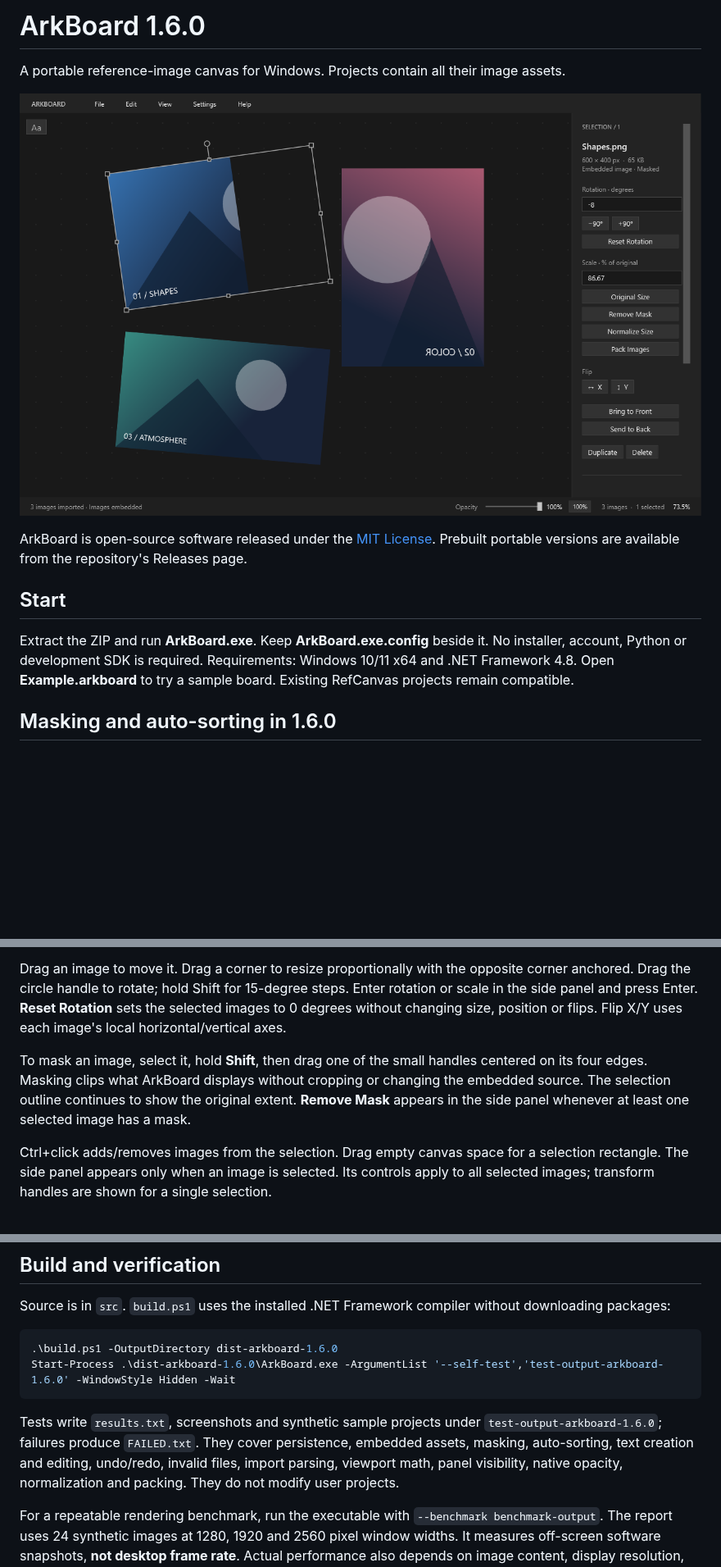
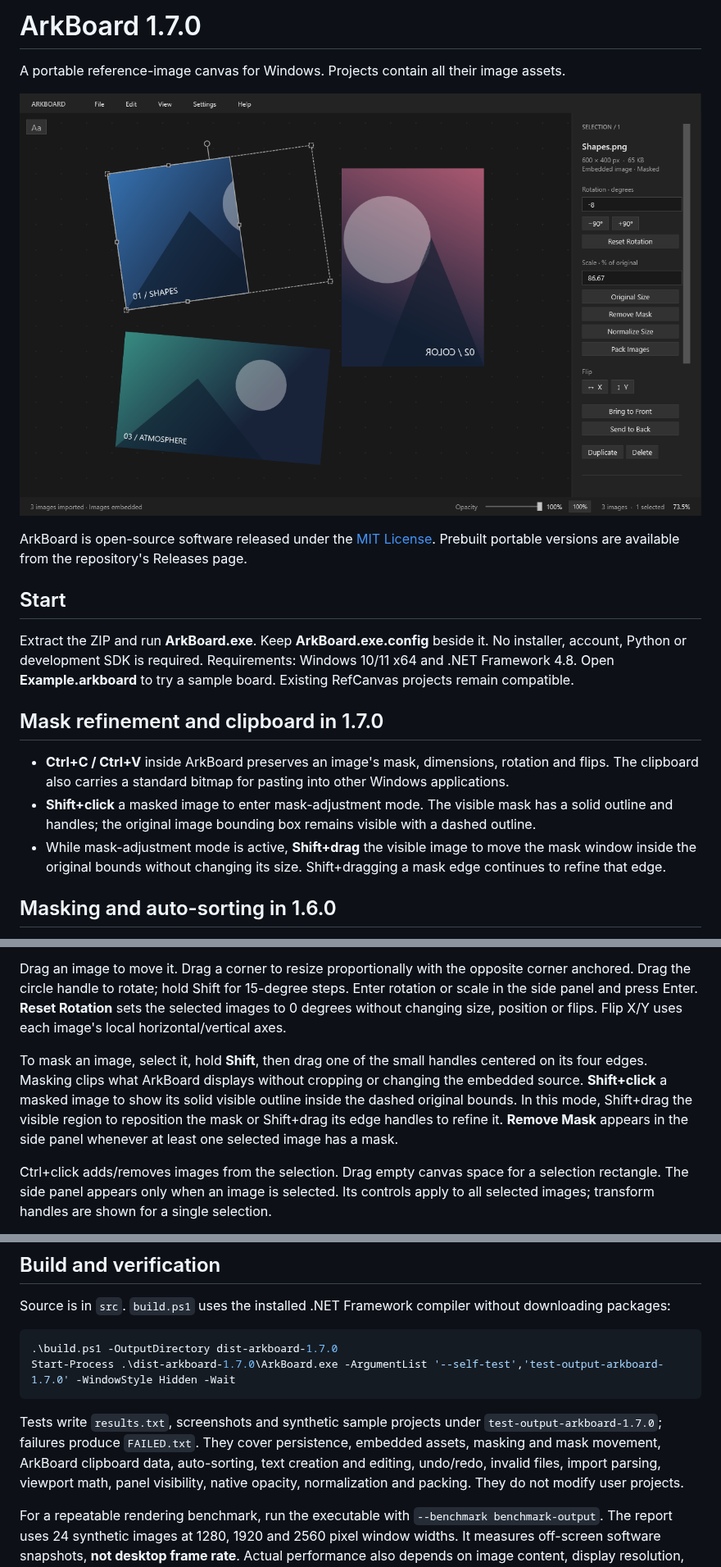
Before and after one commit to MaxPuliero/ArkBoard, a Markdown page: README.md, 3 parts joined by grey strips. Shown at 82% size. Rendered like a GitHub page; pictures changed too: docs/arkboard-canvas.png; blank space fills up the shorter version.

Commit message:
Refine masked image editing and clipboard behavior

````diff
--- a/README.md
+++ b/README.md
@@ -1,4 +1,4 @@
-# ArkBoard 1.6.0
+# ArkBoard 1.7.0
 
 A portable reference-image canvas for Windows. Projects contain all their image assets.
 
@@ -9,6 +9,12 @@ ArkBoard is open-source software released under the [MIT License](LICENSE). Preb
 ## Start
 
 Extract the ZIP and run **ArkBoard.exe**. Keep **ArkBoard.exe.config** beside it. No installer, account, Python or development SDK is required. Requirements: Windows 10/11 x64 and .NET Framework 4.8. Open **Example.arkboard** to try a sample board. Existing RefCanvas projects remain compatible.
+
+## Mask refinement and clipboard in 1.7.0
+
+- **Ctrl+C / Ctrl+V** inside ArkBoard preserves an image's mask, dimensions, rotation and flips. The clipboard also carries a standard bitmap for pasting into other Windows applications.
+- **Shift+click** a masked image to enter mask-adjustment mode. The visible mask has a solid outline and handles; the original image bounding box remains visible with a dashed outline.
+- While mask-adjustment mode is active, **Shift+drag** the visible image to move the mask window inside the original bounds without changing its size. Shift+dragging a mask edge continues to refine that edge.
 
 ## Masking and auto-sorting in 1.6.0
 
@@ -61,7 +67,7 @@ Drag files from File Explorer or images from a browser onto the canvas, use **Ct
 
 Drag an image to move it. Drag a corner to resize proportionally with the opposite corner anchored. Drag the circle handle to rotate; hold Shift for 15-degree steps. Enter rotation or scale in the side panel and press Enter. **Reset Rotation** sets the selected images to 0 degrees without changing size, position or flips. Flip X/Y uses each image's local horizontal/vertical axes.
 
-To mask an image, select it, hold **Shift**, then drag one of the small handles centered on its four edges. Masking clips what ArkBoard displays without cropping or changing the embedded source. The selection outline continues to show the original extent. **Remove Mask** appears in the side panel whenever at least one selected image has a mask.
+To mask an image, select it, hold **Shift**, then drag one of the small handles centered on its four edges. Masking clips what ArkBoard displays without cropping or changing the embedded source. **Shift+click** a masked image to show its solid visible outline inside the dashed original bounds. In this mode, Shift+drag the visible region to reposition the mask or Shift+drag its edge handles to refine it. **Remove Mask** appears in the side panel whenever at least one selected image has a mask.
 
 Ctrl+click adds/removes images from the selection. Drag empty canvas space for a selection rectangle. The side panel appears only when an image is selected. Its controls apply to all selected images; transform handles are shown for a single selection.
 
@@ -118,11 +124,11 @@ Saving writes a temporary file beside the destination and replaces the project a
 Source is in `src`. `build.ps1` uses the installed .NET Framework compiler without downloading packages:
 
 ```powershell
-.\build.ps1 -OutputDirectory dist-arkboard-1.6.0
-Start-Process .\dist-arkboard-1.6.0\ArkBoard.exe -ArgumentList '--self-test','test-output-arkboard-1.6.0' -WindowStyle Hidden -Wait
+.\build.ps1 -OutputDirectory dist-arkboard-1.7.0
+Start-Process .\dist-arkboard-1.7.0\ArkBoard.exe -ArgumentList '--self-test','test-output-arkboard-1.7.0' -WindowStyle Hidden -Wait
 ```
 
-Tests write `results.txt`, screenshots and synthetic sample projects under `test-output-arkboard-1.6.0`; failures produce `FAILED.txt`. They cover persistence, embedded assets, masking, auto-sorting, text creation and editing, undo/redo, invalid files, import parsing, viewport math, panel visibility, native opacity, normalization and packing. They do not modify user projects.
+Tests write `results.txt`, screenshots and synthetic sample projects under `test-output-arkboard-1.7.0`; failures produce `FAILED.txt`. They cover persistence, embedded assets, masking and mask movement, ArkBoard clipboard data, auto-sorting, text creation and editing, undo/redo, invalid files, import parsing, viewport math, panel visibility, native opacity, normalization and packing. They do not modify user projects.
 
 
 For a repeatable rendering benchmark, run the executable with `--benchmark benchmark-output`. The report uses 24 synthetic images at 1280, 1920 and 2560 pixel window widths. It measures off-screen software snapshots, **not desktop frame rate**. Actual performance also depends on image content, display resolution, GPU drivers and opacity.
````
Also changed, not shown: other parts of README.md (+1 -1 lines), 8 other files.
